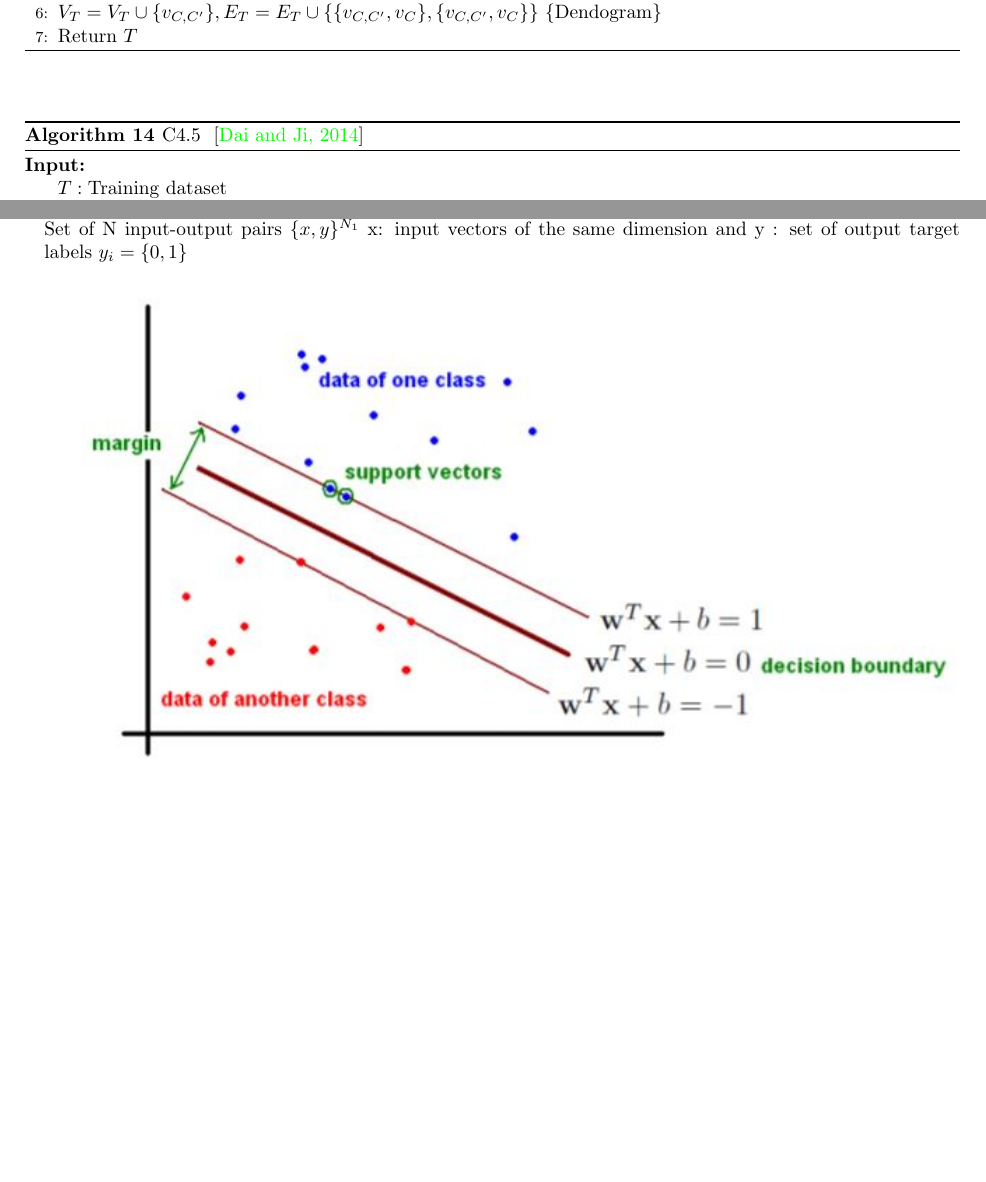
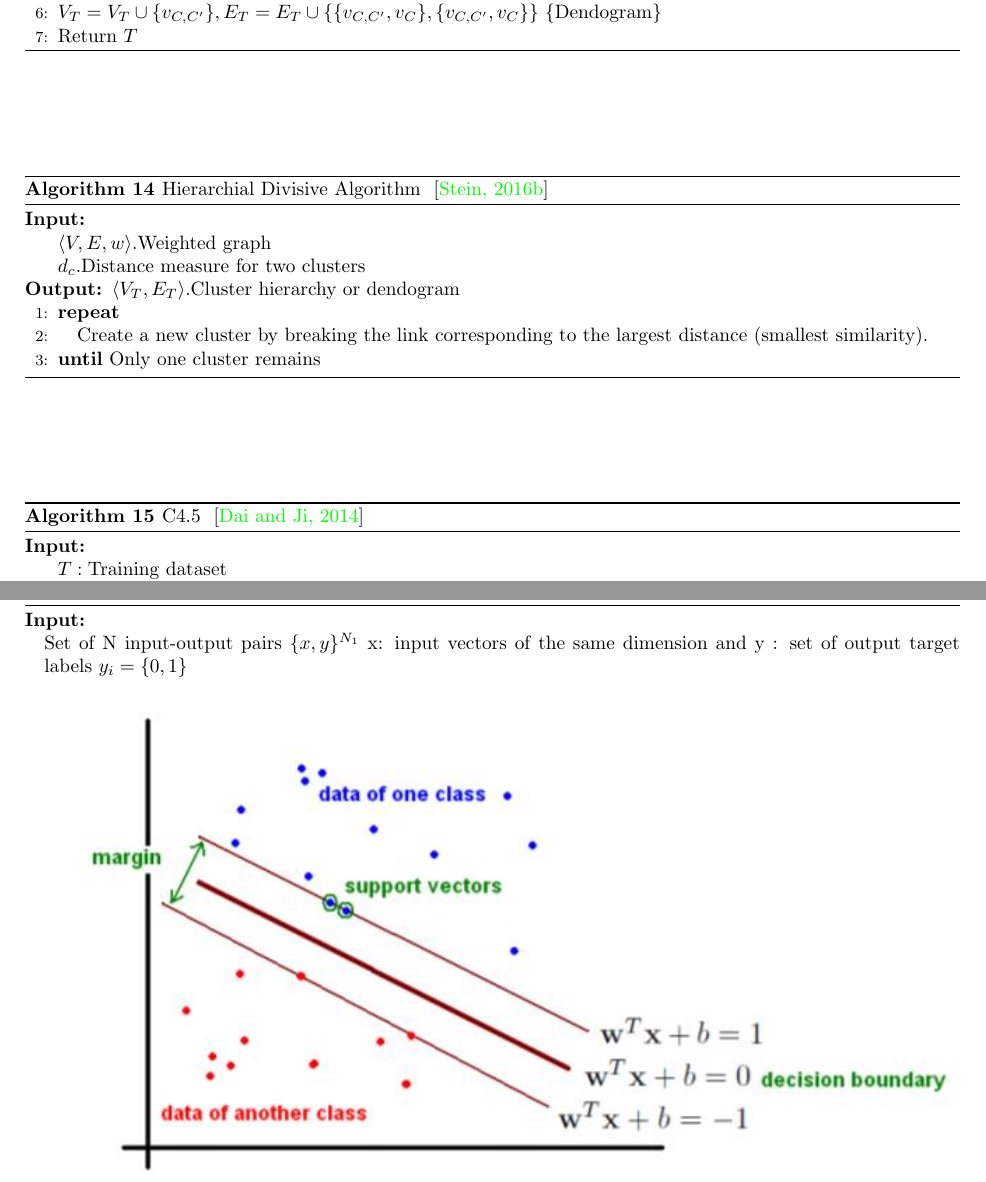
Before and after one commit to fsjoyti/research-project, a LaTeX document (Pseudocode.tex): two parts of pages 5 and 9 of 12 before the commit and two parts of pages 5 and 10 of 13 after it, joined at a grey line, cut so that both start at the same text, the shorter picture padded with empty space. Compiled offline with pdfLaTeX.

Commit message:
Added another algorithm for hierarchical divisive algorithm

```diff
--- a/Pseudocode.tex
+++ b/Pseudocode.tex
@@ -507,6 +507,25 @@ clusters.
 \end{algorithmic}
 \end{algorithm}
 
+
+\begin{algorithm}
+   \caption{Hierarchial Divisive Algorithm ~\cite{hda1}}
+    \begin{algorithmic}[1]
+    \INPUT{\Statex $\langle{V,E,w}\rangle.\text{Weighted graph}$
+    \Statex $d_c. \text{Distance measure for two clusters}$}
+     \OUTPUT{$\langle{V_T,E_T}\rangle.\text{Cluster hierarchy or dendogram}$}
+
+       \REPEAT
+
+     \State Create a new cluster by breaking the link corresponding to the largest distance (smallest
+similarity).
+
+ \UNTIL{Only one cluster remains}
+
+
+
+\end{algorithmic}
+\end{algorithm}
 
  \begin{algorithm}
 
```
Also changed, not shown: Pseudocode.pdf, 3 other files.
